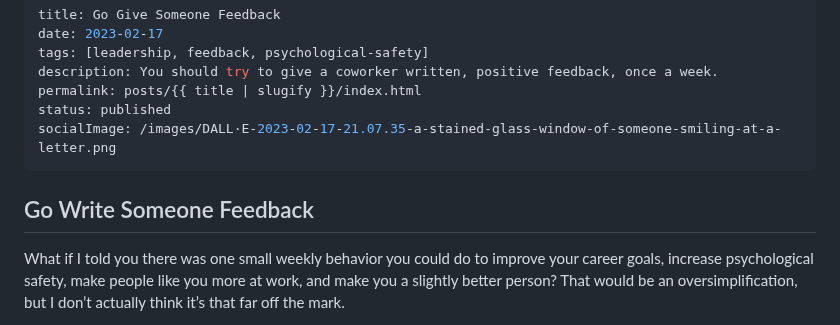
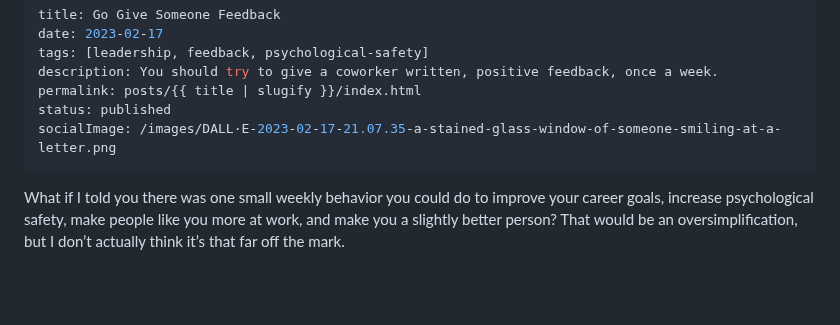
Before and after one commit to Stuwert/blog, a Markdown page: src/posts/go-give-feedback.md, the part around the change. GitHub-like rendering; blank space fills up the shorter version.

Commit message:
Remove title

```diff
--- a/src/posts/go-give-feedback.md
+++ b/src/posts/go-give-feedback.md
@@ -7,8 +7,6 @@ permalink: posts/{{ title | slugify }}/index.html
 status: published
 socialImage: /images/DALL·E-2023-02-17-21.07.35-a-stained-glass-window-of-someone-smiling-at-a-letter.png
 ---
-
-## Go Write Someone Feedback
 
 What if I told you there was one small weekly behavior you could do to improve your career goals, increase psychological safety, make people like you more at work, and make you a slightly better person? That would be an oversimplification, but I don’t actually think it’s that far off the mark.
 
```
